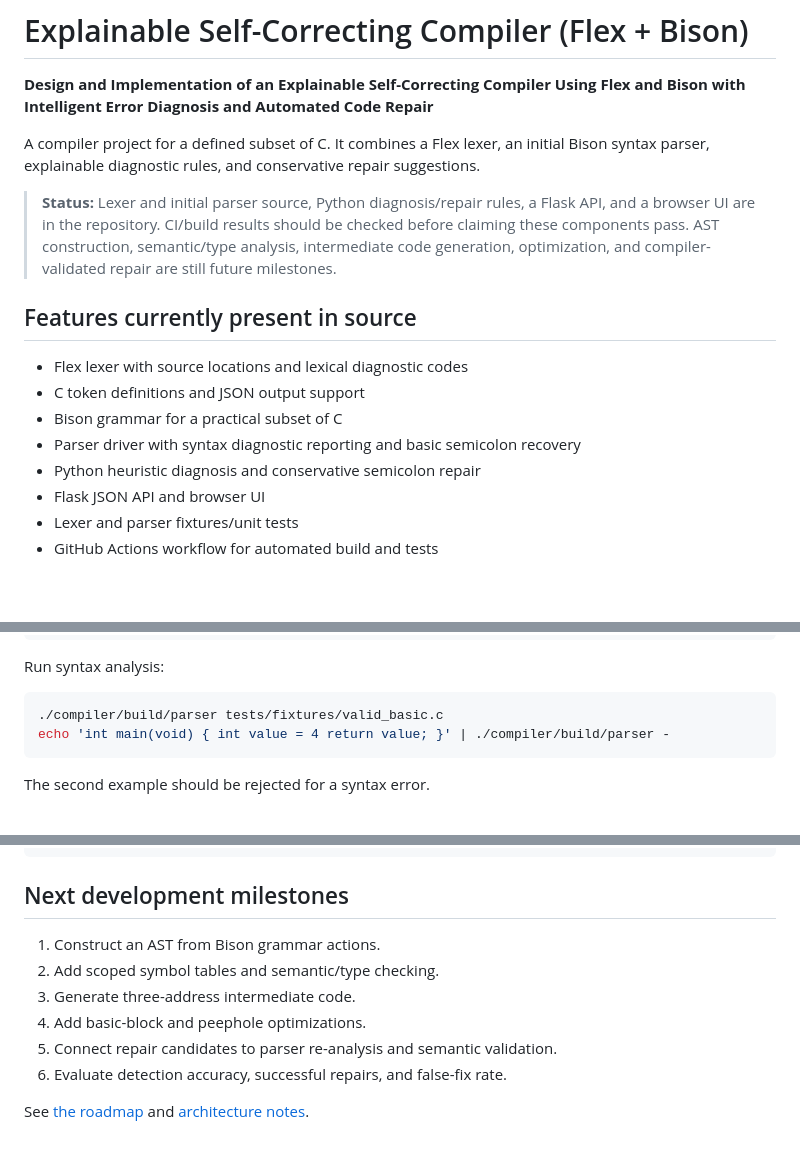
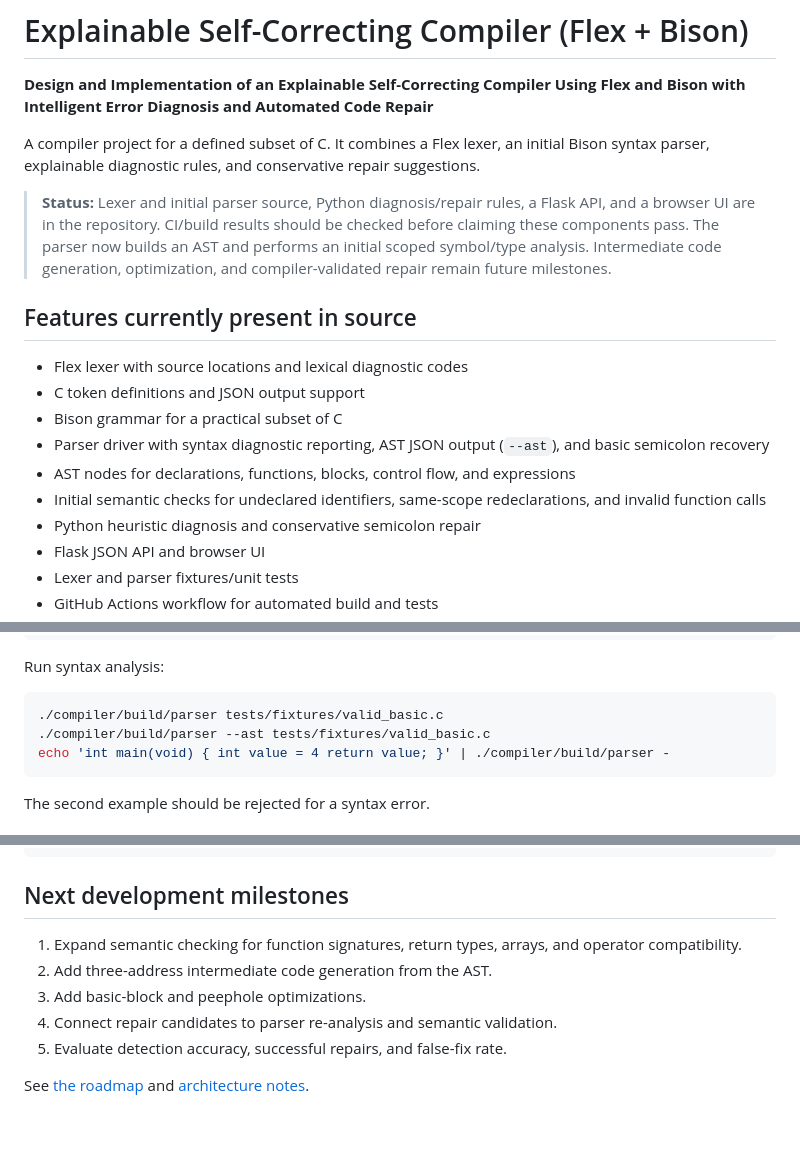
Before and after one commit to hareshkumarnl138/Design-and-Implementation-of-an-Explainable-Self-Correcting-Compiler-Using-Flex-and-Bison, a Markdown page: README.md, 3 parts joined by grey strips. Rendered like a GitHub page; blank space fills up the shorter version.

Commit message:
Document AST output and initial semantic analysis

````diff
--- a/README.md
+++ b/README.md
@@ -4,14 +4,16 @@
 
 A compiler project for a defined subset of C. It combines a Flex lexer, an initial Bison syntax parser, explainable diagnostic rules, and conservative repair suggestions.
 
-> **Status:** Lexer and initial parser source, Python diagnosis/repair rules, a Flask API, and a browser UI are in the repository. CI/build results should be checked before claiming these components pass. AST construction, semantic/type analysis, intermediate code generation, optimization, and compiler-validated repair are still future milestones.
+> **Status:** Lexer and initial parser source, Python diagnosis/repair rules, a Flask API, and a browser UI are in the repository. CI/build results should be checked before claiming these components pass. The parser now builds an AST and performs an initial scoped symbol/type analysis. Intermediate code generation, optimization, and compiler-validated repair remain future milestones.
 
 ## Features currently present in source
 
 - Flex lexer with source locations and lexical diagnostic codes
 - C token definitions and JSON output support
 - Bison grammar for a practical subset of C
-- Parser driver with syntax diagnostic reporting and basic semicolon recovery
+- Parser driver with syntax diagnostic reporting, AST JSON output (`--ast`), and basic semicolon recovery
+- AST nodes for declarations, functions, blocks, control flow, and expressions
+- Initial semantic checks for undeclared identifiers, same-scope redeclarations, and invalid function calls
 - Python heuristic diagnosis and conservative semicolon repair
 - Flask JSON API and browser UI
 - Lexer and parser fixtures/unit tests
@@ -49,6 +51,7 @@ Run syntax analysis:
 
 ```bash
 ./compiler/build/parser tests/fixtures/valid_basic.c
+./compiler/build/parser --ast tests/fixtures/valid_basic.c
 echo 'int main(void) { int value = 4 return value; }' | ./compiler/build/parser -
 ```
 
@@ -83,11 +86,10 @@ POST endpoints expect JSON with a string field named `source`.
 
 ## Next development milestones
 
-1. Construct an AST from Bison grammar actions.
-2. Add scoped symbol tables and semantic/type checking.
-3. Generate three-address intermediate code.
-4. Add basic-block and peephole optimizations.
-5. Connect repair candidates to parser re-analysis and semantic validation.
-6. Evaluate detection accuracy, successful repairs, and false-fix rate.
+1. Expand semantic checking for function signatures, return types, arrays, and operator compatibility.
+2. Add three-address intermediate code generation from the AST.
+3. Add basic-block and peephole optimizations.
+4. Connect repair candidates to parser re-analysis and semantic validation.
+5. Evaluate detection accuracy, successful repairs, and false-fix rate.
 
 See [the roadmap](docs/ROADMAP.md) and [architecture notes](docs/architecture.md).
````
